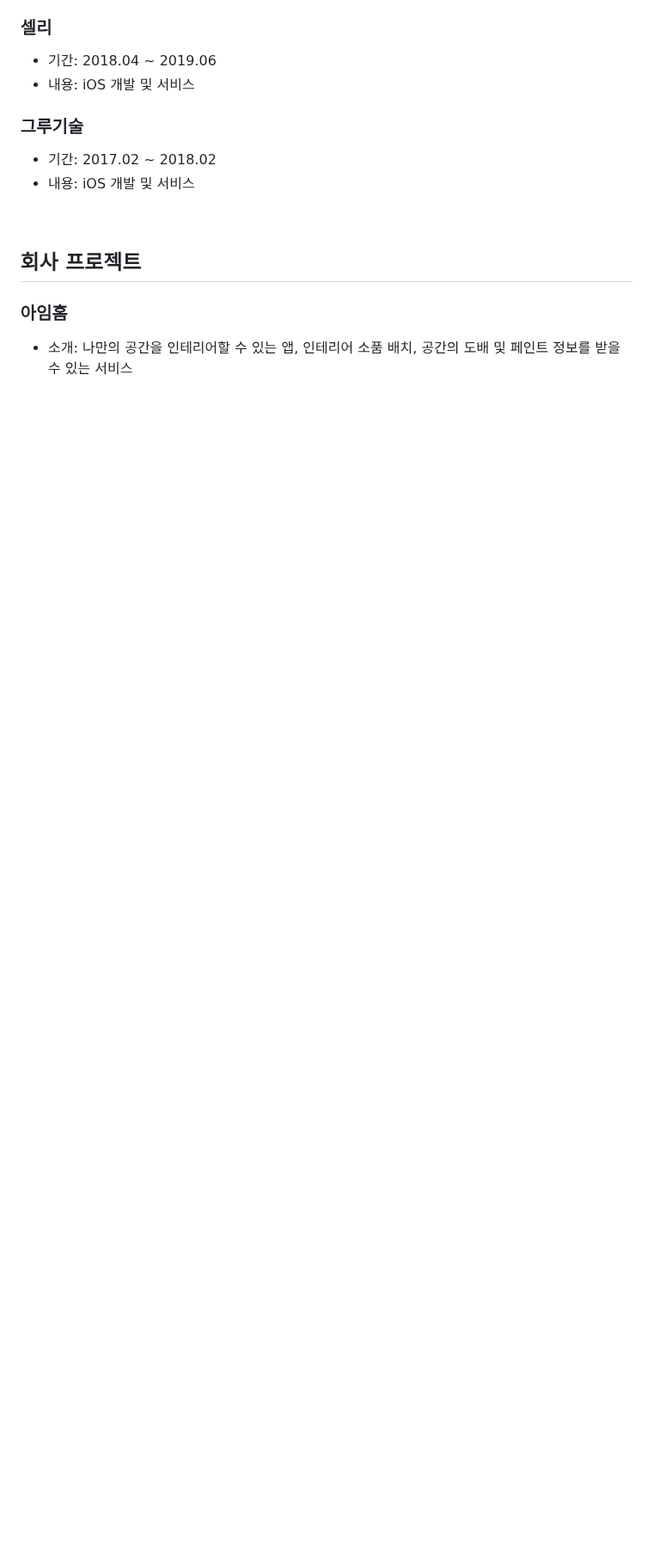
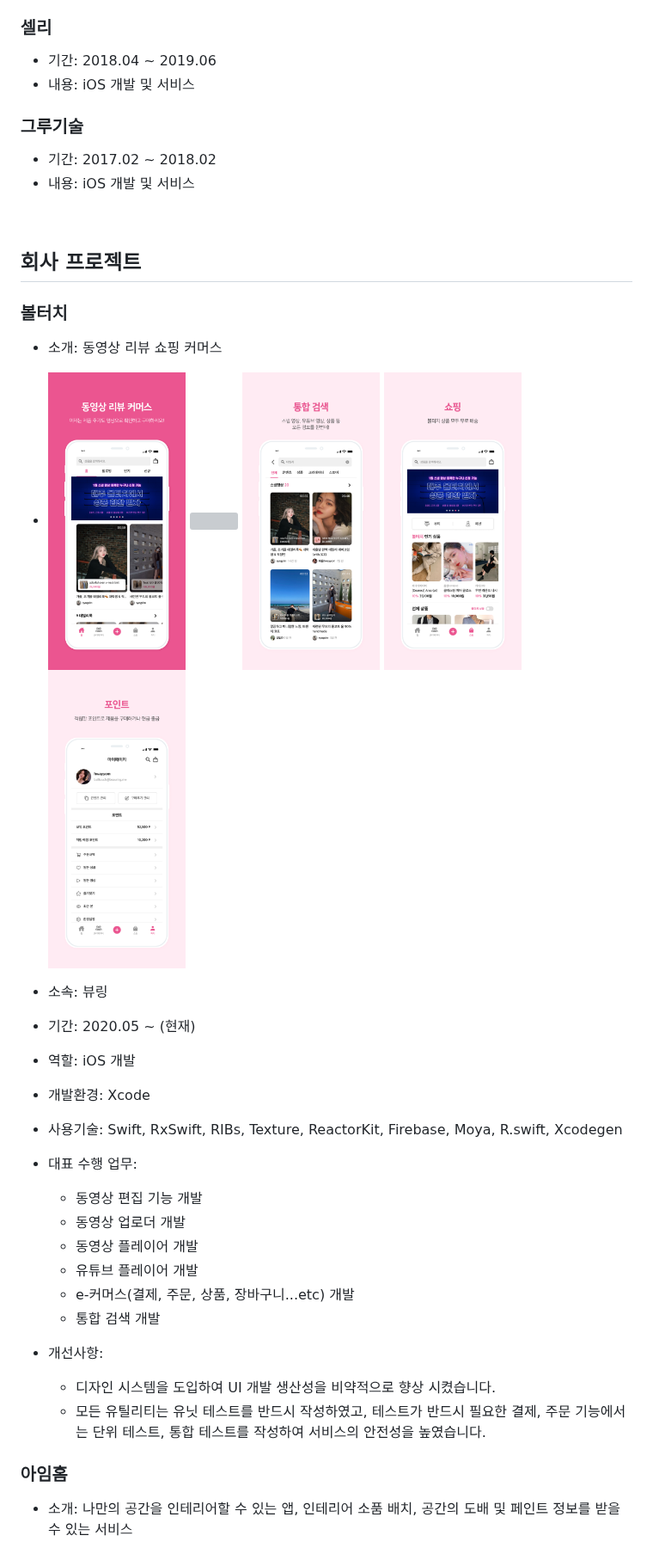
Before and after one commit to audrl1010/resume, a Markdown page: READMe.md, the part around one of its changes. Shown at 86% size. GitHub-like rendering; pictures changed too: images/boltouch1.png (added), images/boltouch3.png (added), images/boltouch4.png (added); blank space fills up the shorter version; grey boxes are pictures that could not be loaded.

```diff
--- a/READMe.md
+++ b/READMe.md
@@ -33,6 +32,28 @@
 
 ## 회사 프로젝트
 
+### 볼터치
+
+- 소개: 동영상 리뷰 쇼핑 커머스
+- <img src="images/boltouch1.png" width="160"/> <img src="images/boltouch2.png" width="160"/> <img src="images/boltouch3.png" width="160"/> <img src="images/boltouch4.png" width="160"/> <img src="images/boltouch5.png" width="160"/>
+- 소속: 뷰링
+- 기간: 2020.05 ~ (현재)
+- 역할: iOS 개발
+- 개발환경: Xcode
+- 사용기술: Swift, RxSwift, RIBs, Texture, ReactorKit, Firebase, Moya, R.swift, Xcodegen
+- 대표 수행 업무:
+
+  - 동영상 편집 기능 개발
+  - 동영상 업로더 개발
+  - 동영상 플레이어 개발
+  - 유튜브 플레이어 개발
+  - e-커머스(결제, 주문, 상품, 장바구니...etc) 개발
+  - 통합 검색 개발
+
+- 개선사항:
+  - 디자인 시스템을 도입하여 UI 개발 생산성을 비약적으로 향상 시켰습니다.
+  - 모든 유틸리티는 유닛 테스트를 반드시 작성하였고, 테스트가 반드시 필요한 결제, 주문 기능에서는 단위 테스트, 통합 테스트를 작성하여 서비스의 안전성을 높였습니다.
+
 ### 아임홈
 
 - 소개: 나만의 공간을 인테리어할 수 있는 앱, 인테리어 소품 배치, 공간의 도배 및 페인트 정보를 받을 수 있는 서비스
```
Also changed, not shown: other parts of READMe.md (+7 -8 lines), 1 other file.
